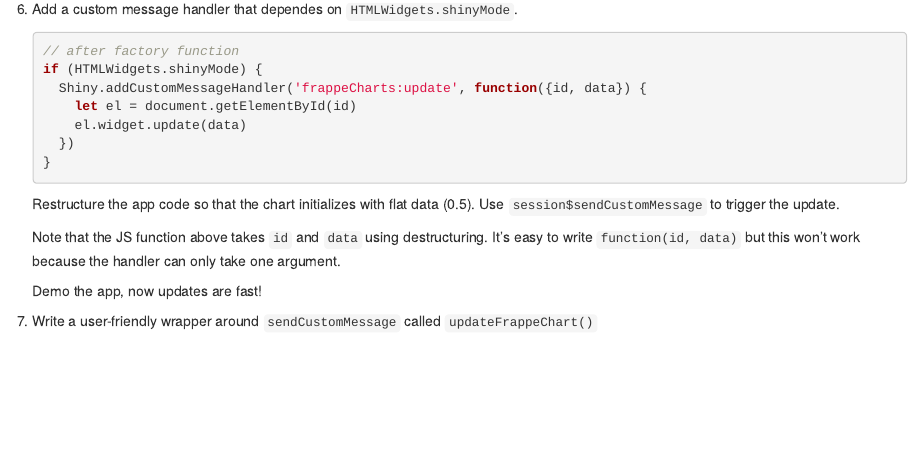
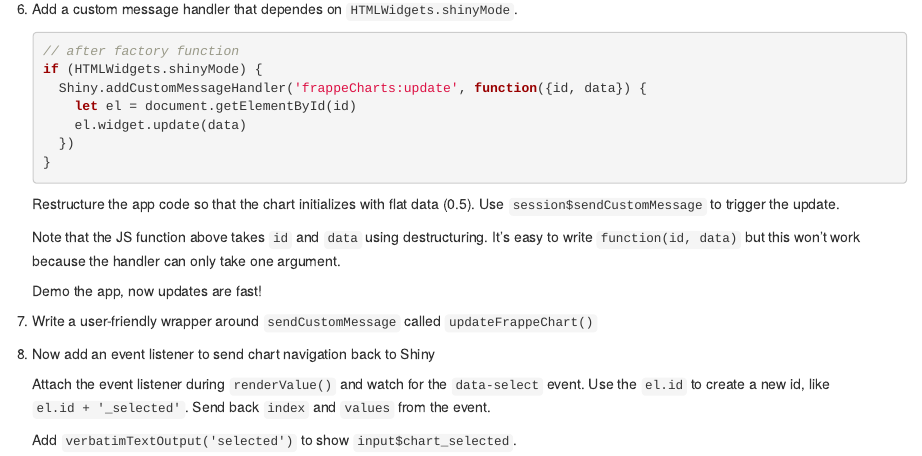
Before and after one commit to gadenbuie/js4shiny-frappeCharts, an R Markdown document (dev/dev.Rmd): the page in a window 1100 px wide, from 7960 px down. Rendered offline with R 4.5, knitr and Pandoc, with nearby package versions; folded parts are opened.

Commit message:
Add event listener to return events back to Shiny

```diff
--- a/dev/dev.Rmd
+++ b/dev/dev.Rmd
@@ -547,3 +547,11 @@ To make this work we will:
     Demo the app, now updates are fast!
 
 1. Write a user-friendly wrapper around `sendCustomMessage` called `updateFrappeChart()`
+
+1. Now add an event listener to send chart navigation back to Shiny
+
+   Attach the event listener during `renderValue()` and watch for the `data-select` event.
+   Use the `el.id` to create a new id, like `el.id + '_selected'`.
+   Send back `index` and `values` from the event.
+
+   Add `verbatimTextOutput('selected')` to show `input$chart_selected`.
--- a/dev/shiny/app.R
+++ b/dev/shiny/app.R
@@ -11,7 +11,8 @@ ui <- fluidPage(
     ),
     # Show a plot of the generated distribution
     mainPanel(
-      frappeCharts::frappeChartOutput("chart")
+      frappeCharts::frappeChartOutput("chart"),
+      verbatimTextOutput("selected")
     )
   )
 )
@@ -42,6 +43,10 @@ server <- function(input, output, session) {
   observe({
     updateFrappeChart("chart", data())
   })
+
+  output$selected <- renderPrint({
+    input$chart_selected
+  })
 }
 
 # Run the application
```
Also changed, not shown: 1 other file.
